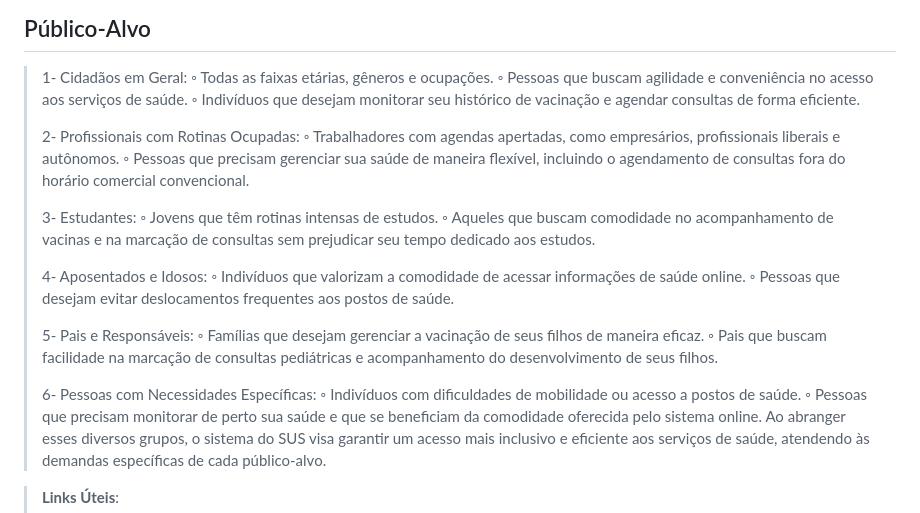
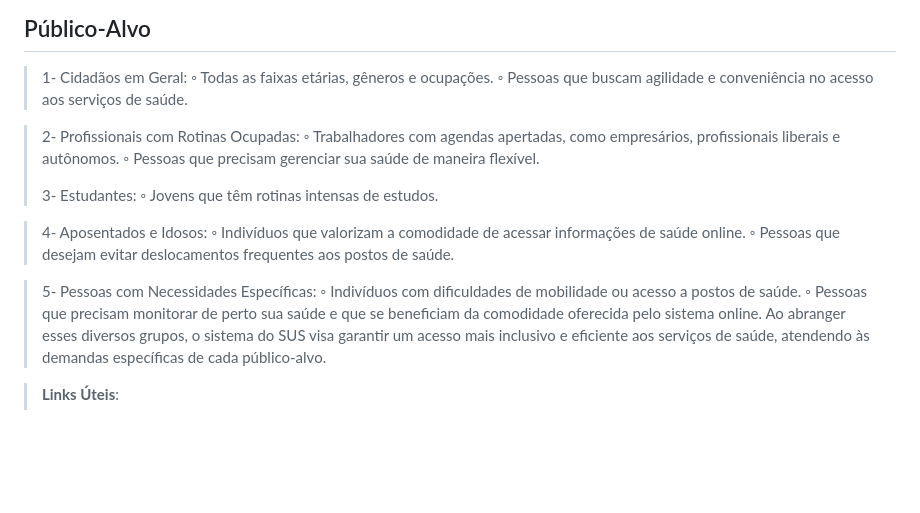
Before and after one commit to ICEI-PUC-Minas-PMV-ADS/pmv-ads-2024-1-e4-proj-dad-t2-pmv-ads-2024-1-e4-proj-dad-t2-grupo5, a Markdown page: docs/01-Documentação de Contexto.md, the part around the change. Drawn GitHub-style; blank space fills up the shorter version.

```diff
--- a/docs/01-Documentação de Contexto.md
+++ b/docs/01-Documentação de Contexto.md
@@ -37,25 +37,19 @@ O grupo de trabalho pode fazer uso de questionários, entrevistas e dados estat
    > 1- Cidadãos em Geral:
         ◦ Todas as faixas etárias, gêneros e ocupações.
         ◦ Pessoas que buscam agilidade e conveniência no acesso aos serviços de saúde.
-        ◦ Indivíduos que desejam monitorar seu histórico de vacinação e agendar consultas de forma eficiente.
->
+
    > 2- Profissionais com Rotinas Ocupadas:
         ◦ Trabalhadores com agendas apertadas, como empresários, profissionais liberais e autônomos.
-        ◦ Pessoas que precisam gerenciar sua saúde de maneira flexível, incluindo o agendamento de consultas fora do horário comercial convencional.
+        ◦ Pessoas que precisam gerenciar sua saúde de maneira flexível.
 >
   >  3- Estudantes:
         ◦ Jovens que têm rotinas intensas de estudos.
-        ◦ Aqueles que buscam comodidade no acompanhamento de vacinas e na marcação de consultas sem prejudicar seu tempo dedicado aos estudos.
->
+
  >   4- Aposentados e Idosos:
         ◦ Indivíduos que valorizam a comodidade de acessar informações de saúde online.
         ◦ Pessoas que desejam evitar deslocamentos frequentes aos postos de saúde.
->
->    5- Pais e Responsáveis:
-        ◦ Famílias que desejam gerenciar a vacinação de seus filhos de maneira eficaz.
-        ◦ Pais que buscam facilidade na marcação de consultas pediátricas e acompanhamento do desenvolvimento de seus filhos.
->
-  >  6- Pessoas com Necessidades Específicas:
+
+  >  5- Pessoas com Necessidades Específicas:
         ◦ Indivíduos com dificuldades de mobilidade ou acesso a postos de saúde.
         ◦ Pessoas que precisam monitorar de perto sua saúde e que se beneficiam da comodidade oferecida pelo sistema online.
 Ao abranger esses diversos grupos, o sistema do SUS visa garantir um acesso mais inclusivo e eficiente aos serviços de saúde, atendendo às demandas específicas de cada público-alvo.
```
